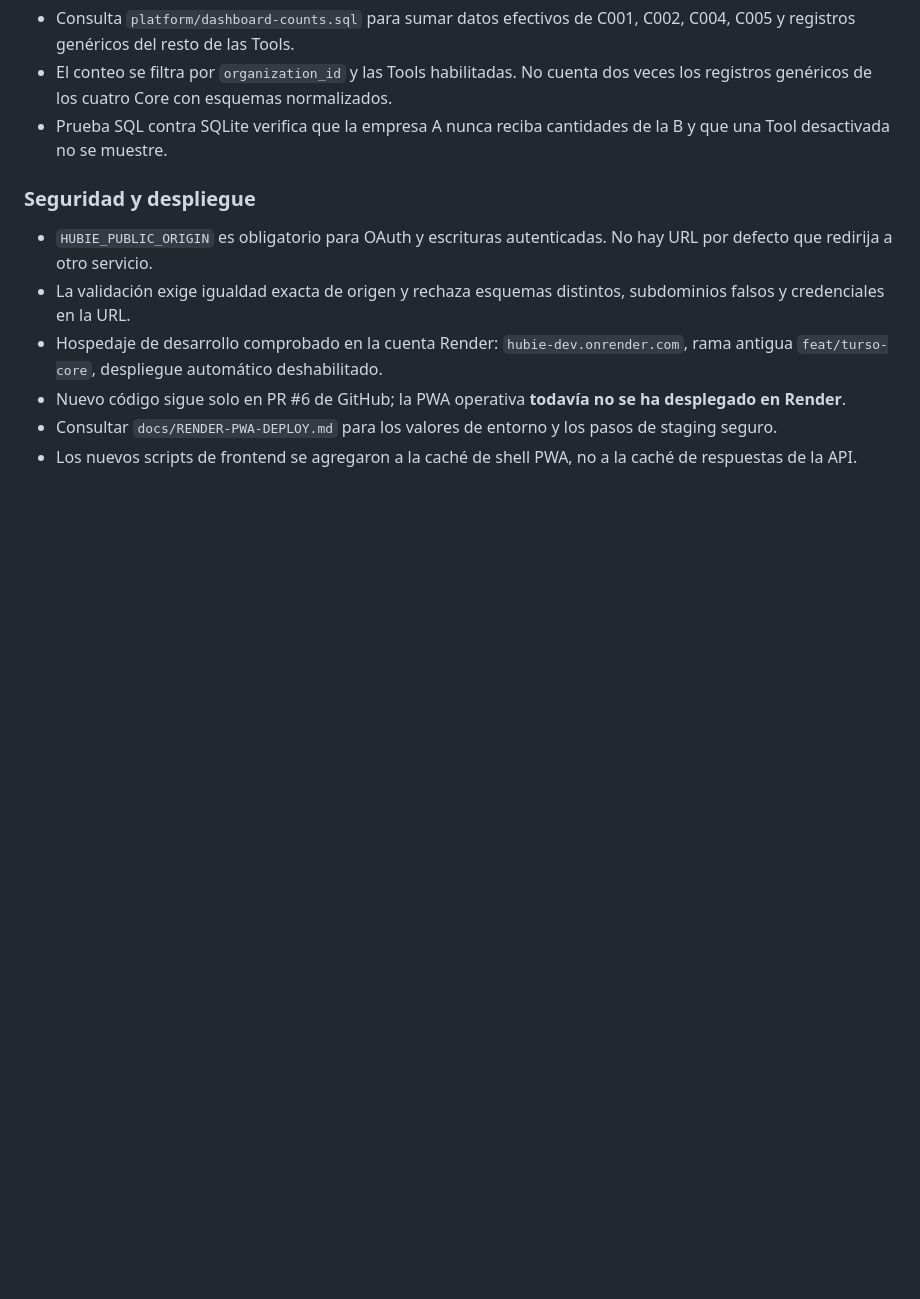
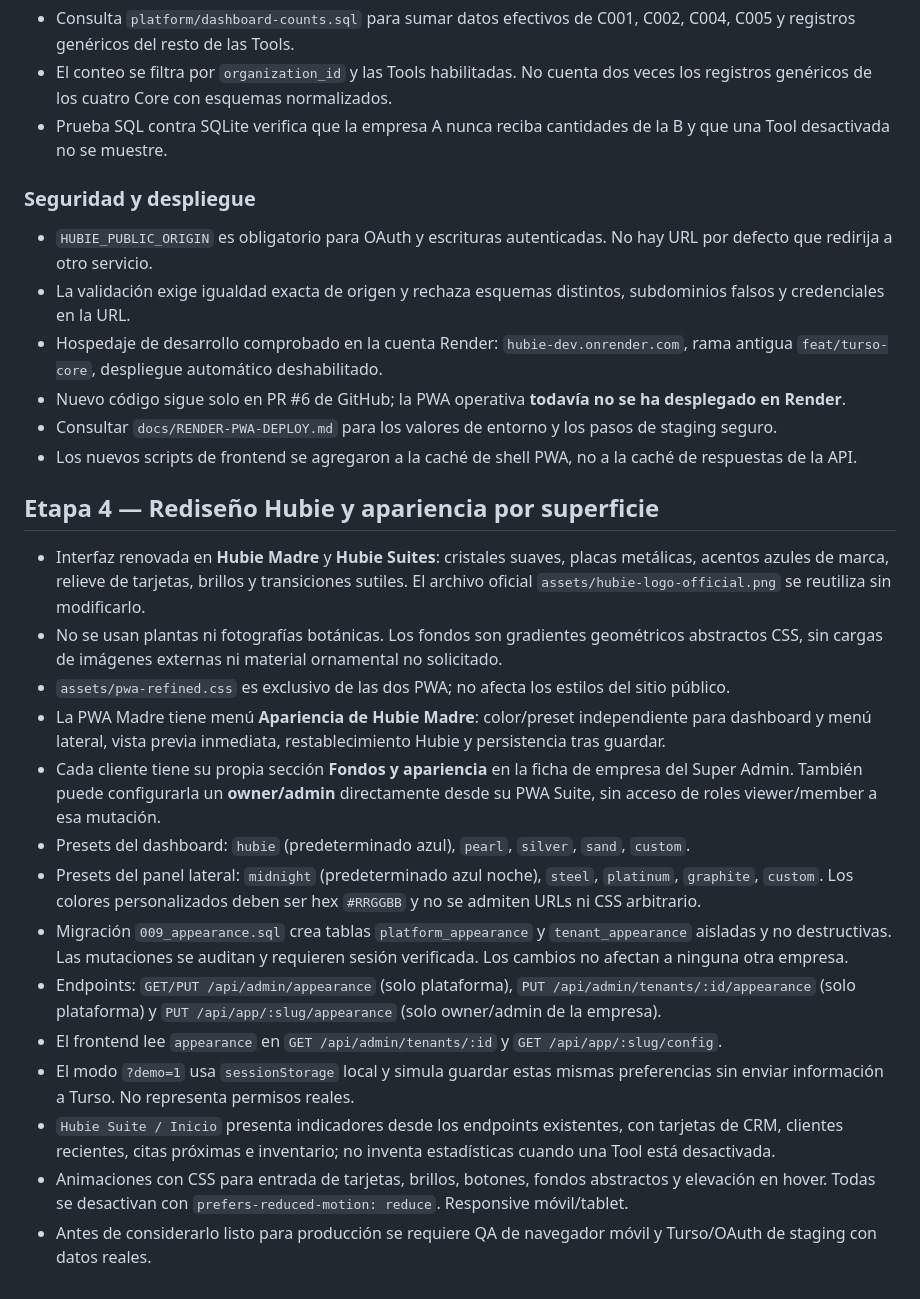
Before and after one commit to juliiocontreras/hubie, a Markdown page: docs/PWA-MADRE-MULTITENANT.md, the part around the change. GitHub-like rendering; blank space fills up the shorter version.

Commit message:
docs(pwa): branded glass visual language and per-tenant background customization contracts

```diff
--- a/docs/PWA-MADRE-MULTITENANT.md
+++ b/docs/PWA-MADRE-MULTITENANT.md
@@ -151,3 +151,20 @@ El código de esta rama es de desarrollo, **no está montado aún en el entorno
 - Nuevo código sigue solo en PR #6 de GitHub; la PWA operativa **todavía no se ha desplegado en Render**.
 - Consultar `docs/RENDER-PWA-DEPLOY.md` para los valores de entorno y los pasos de staging seguro.
 - Los nuevos scripts de frontend se agregaron a la caché de shell PWA, no a la caché de respuestas de la API.
+
+## Etapa 4 — Rediseño Hubie y apariencia por superficie
+
+- Interfaz renovada en **Hubie Madre** y **Hubie Suites**: cristales suaves, placas metálicas, acentos azules de marca, relieve de tarjetas, brillos y transiciones sutiles. El archivo oficial `assets/hubie-logo-official.png` se reutiliza sin modificarlo.
+- No se usan plantas ni fotografías botánicas. Los fondos son gradientes geométricos abstractos CSS, sin cargas de imágenes externas ni material ornamental no solicitado.
+- `assets/pwa-refined.css` es exclusivo de las dos PWA; no afecta los estilos del sitio público.
+- La PWA Madre tiene menú **Apariencia de Hubie Madre**: color/preset independiente para dashboard y menú lateral, vista previa inmediata, restablecimiento Hubie y persistencia tras guardar.
+- Cada cliente tiene su propia sección **Fondos y apariencia** en la ficha de empresa del Super Admin. También puede configurarla un **owner/admin** directamente desde su PWA Suite, sin acceso de roles viewer/member a esa mutación.
+- Presets del dashboard: `hubie` (predeterminado azul), `pearl`, `silver`, `sand`, `custom`.
+- Presets del panel lateral: `midnight` (predeterminado azul noche), `steel`, `platinum`, `graphite`, `custom`. Los colores personalizados deben ser hex `#RRGGBB` y no se admiten URLs ni CSS arbitrario.
+- Migración `009_appearance.sql` crea tablas `platform_appearance` y `tenant_appearance` aisladas y no destructivas. Las mutaciones se auditan y requieren sesión verificada. Los cambios no afectan a ninguna otra empresa.
+- Endpoints: `GET/PUT /api/admin/appearance` (solo plataforma), `PUT /api/admin/tenants/:id/appearance` (solo plataforma) y `PUT /api/app/:slug/appearance` (solo owner/admin de la empresa).
+- El frontend lee `appearance` en `GET /api/admin/tenants/:id` y `GET /api/app/:slug/config`.
+- El modo `?demo=1` usa `sessionStorage` local y simula guardar estas mismas preferencias sin enviar información a Turso. No representa permisos reales.
+- `Hubie Suite / Inicio` presenta indicadores desde los endpoints existentes, con tarjetas de CRM, clientes recientes, citas próximas e inventario; no inventa estadísticas cuando una Tool está desactivada.
+- Animaciones con CSS para entrada de tarjetas, brillos, botones, fondos abstractos y elevación en hover. Todas se desactivan con `prefers-reduced-motion: reduce`. Responsive móvil/tablet.
+- Antes de considerarlo listo para producción se requiere QA de navegador móvil y Turso/OAuth de staging con datos reales.
```
